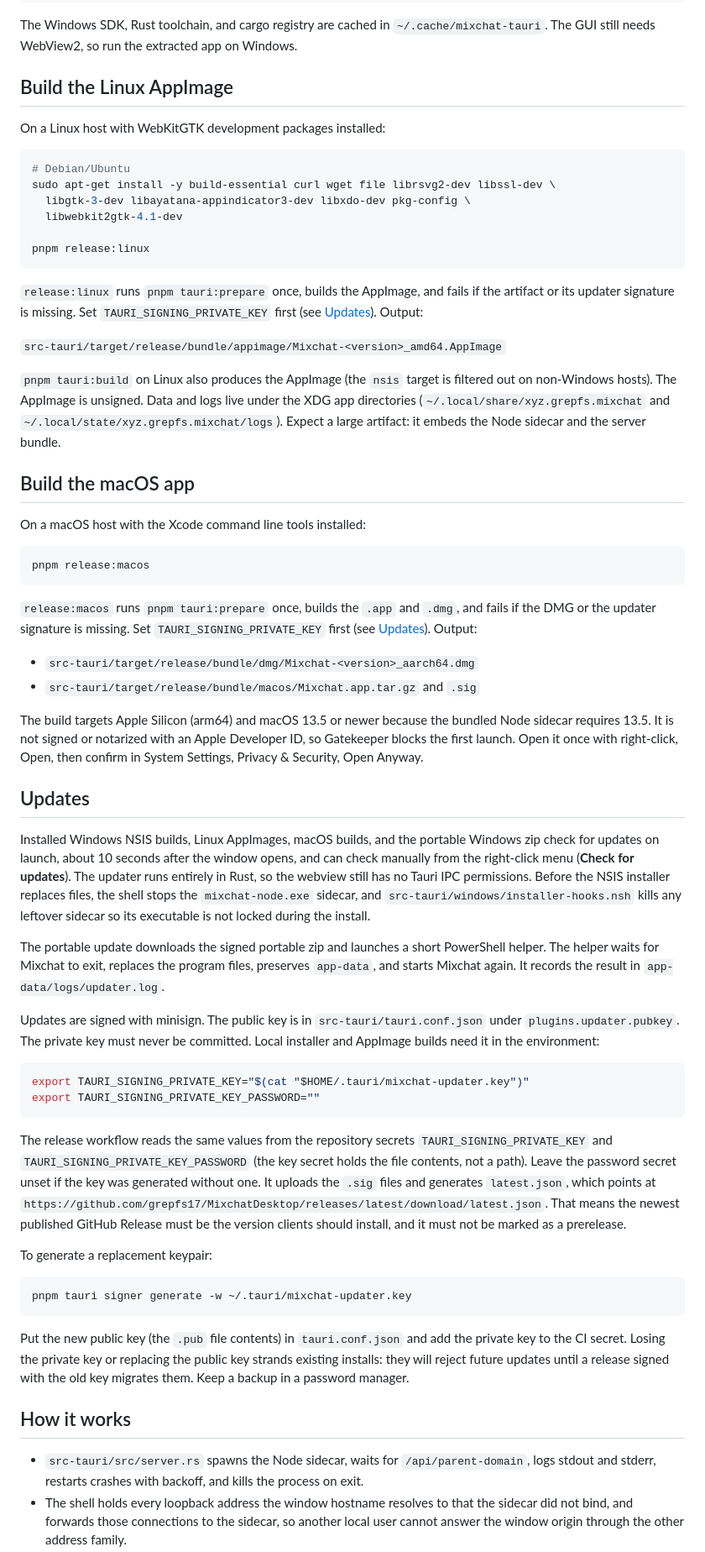
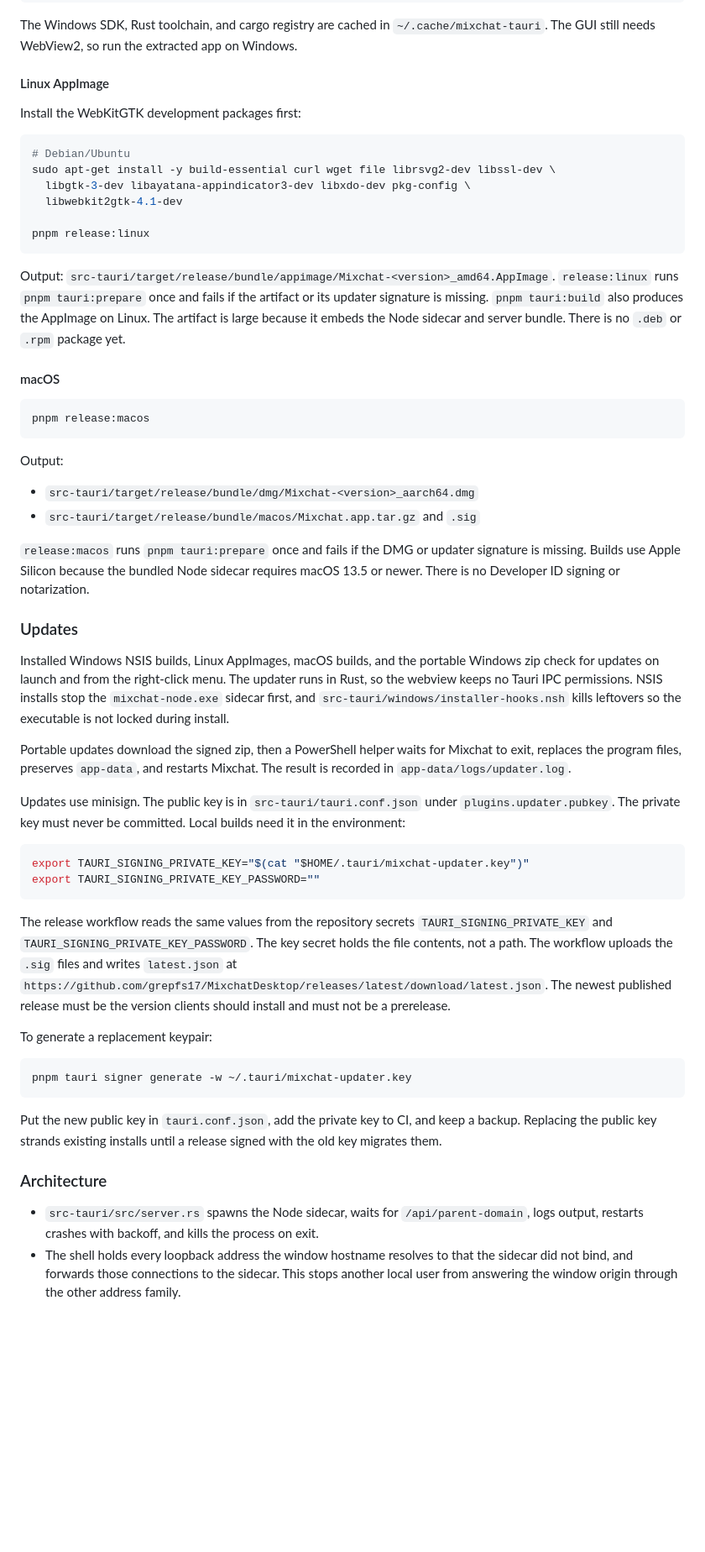
Before and after one commit to grepfs17/MixchatDesktop, a Markdown page: README.md, the part around one of its changes. Shown at 84% size. Drawn GitHub-style; blank space fills up the shorter version.

````diff
--- a/README.md
+++ b/README.md
@@ -144,9 +158,9 @@ The Windows SDK, Rust toolchain, and cargo registry are cached in
 `~/.cache/mixchat-tauri`. The GUI still needs WebView2, so run the extracted app
 on Windows.
 
-## Build the Linux AppImage
+#### Linux AppImage
 
-On a Linux host with WebKitGTK development packages installed:
+Install the WebKitGTK development packages first:
 
 ```bash
 # Debian/Ubuntu
@@ -157,59 +171,43 @@ sudo apt-get install -y build-essential curl wget file librsvg2-dev libssl-dev \
 pnpm release:linux
 ```
 
-`release:linux` runs `pnpm tauri:prepare` once, builds the AppImage, and fails
-if the artifact or its updater signature is missing. Set
-`TAURI_SIGNING_PRIVATE_KEY` first (see [Updates](#updates)). Output:
+Output: `src-tauri/target/release/bundle/appimage/Mixchat-<version>_amd64.AppImage`.
+`release:linux` runs `pnpm tauri:prepare` once and fails if the artifact or its
+updater signature is missing. `pnpm tauri:build` also produces the AppImage on
+Linux. The artifact is large because it embeds the Node sidecar and server
+bundle. There is no `.deb` or `.rpm` package yet.
 
-`src-tauri/target/release/bundle/appimage/Mixchat-<version>_amd64.AppImage`
-
-`pnpm tauri:build` on Linux also produces the AppImage (the `nsis` target is
-filtered out on non-Windows hosts). The AppImage is unsigned. Data and logs
-live under the XDG app directories (`~/.local/share/xyz.grepfs.mixchat` and
-`~/.local/state/xyz.grepfs.mixchat/logs`). Expect a large artifact: it embeds
-the Node sidecar and the server bundle.
-
-## Build the macOS app
-
-On a macOS host with the Xcode command line tools installed:
+#### macOS
 
 ```bash
 pnpm release:macos
 ```
 
-`release:macos` runs `pnpm tauri:prepare` once, builds the `.app` and `.dmg`,
-and fails if the DMG or the updater signature is missing. Set
-`TAURI_SIGNING_PRIVATE_KEY` first (see [Updates](#updates)). Output:
+Output:
 
 - `src-tauri/target/release/bundle/dmg/Mixchat-<version>_aarch64.dmg`
 - `src-tauri/target/release/bundle/macos/Mixchat.app.tar.gz` and `.sig`
 
-The build targets Apple Silicon (arm64) and macOS 13.5 or newer because the
-bundled Node sidecar requires 13.5. It is not signed or notarized with an Apple
-Developer ID, so Gatekeeper blocks the first launch. Open it once with
-right-click, Open, then confirm in System Settings, Privacy & Security, Open
-Anyway.
+`release:macos` runs `pnpm tauri:prepare` once and fails if the DMG or updater
+signature is missing. Builds use Apple Silicon because the bundled Node sidecar
+requires macOS 13.5 or newer. There is no Developer ID signing or notarization.
 
-## Updates
+### Updates
 
 Installed Windows NSIS builds, Linux AppImages, macOS builds, and the portable
-Windows zip check for updates on launch, about 10 seconds after the window
-opens, and can
-check manually from the right-click menu (**Check for updates**). The updater
-runs entirely in Rust, so the webview still has no Tauri IPC permissions. Before
-the NSIS installer replaces files, the shell stops the `mixchat-node.exe`
-sidecar, and `src-tauri/windows/installer-hooks.nsh` kills any leftover sidecar
-so its executable is not locked during the install.
+Windows zip check for updates on launch and from the right-click menu. The
+updater runs in Rust, so the webview keeps no Tauri IPC permissions. NSIS
+installs stop the `mixchat-node.exe` sidecar first, and
+`src-tauri/windows/installer-hooks.nsh` kills leftovers so the executable is not
+locked during install.
 
-The portable update downloads the signed portable zip and launches a short
-PowerShell helper. The helper waits for Mixchat to exit, replaces the program
-files, preserves `app-data`, and starts Mixchat again. It records the result in
-`app-data/logs/updater.log`.
+Portable updates download the signed zip, then a PowerShell helper waits for
+Mixchat to exit, replaces the program files, preserves `app-data`, and restarts
+Mixchat. The result is recorded in `app-data/logs/updater.log`.
 
-Updates are signed with minisign. The public key is in
-`src-tauri/tauri.conf.json` under `plugins.updater.pubkey`. The private key must
-never be committed. Local installer and AppImage builds need it in the
-environment:
+Updates use minisign. The public key is in `src-tauri/tauri.conf.json` under
+`plugins.updater.pubkey`. The private key must never be committed. Local builds
+need it in the environment:
 
 ```bash
 export TAURI_SIGNING_PRIVATE_KEY="$(cat "$HOME/.tauri/mixchat-updater.key")"
@@ -217,13 +215,12 @@ export TAURI_SIGNING_PRIVATE_KEY_PASSWORD=""
 ```
 
 The release workflow reads the same values from the repository secrets
-`TAURI_SIGNING_PRIVATE_KEY` and `TAURI_SIGNING_PRIVATE_KEY_PASSWORD` (the key
-secret holds the file contents, not a path). Leave the password secret unset if
-the key was generated without one. It uploads the `.sig` files and generates
-`latest.json`, which points at
+`TAURI_SIGNING_PRIVATE_KEY` and `TAURI_SIGNING_PRIVATE_KEY_PASSWORD`. The key
+secret holds the file contents, not a path. The workflow uploads the `.sig`
+files and writes `latest.json` at
 `https://github.com/grepfs17/MixchatDesktop/releases/latest/download/latest.json`.
-That means the newest published GitHub Release must be the version clients
-should install, and it must not be marked as a prerelease.
+The newest published release must be the version clients should install and
+must not be a prerelease.
 
 To generate a replacement keypair:
 
@@ -231,18 +228,17 @@ To generate a replacement keypair:
 pnpm tauri signer generate -w ~/.tauri/mixchat-updater.key
 ```
 
-Put the new public key (the `.pub` file contents) in `tauri.conf.json` and add
-the private key to the CI secret. Losing the private key or replacing the public
-key strands existing installs: they will reject future updates until a release
-signed with the old key migrates them. Keep a backup in a password manager.
+Put the new public key in `tauri.conf.json`, add the private key to CI, and keep
+a backup. Replacing the public key strands existing installs until a release
+signed with the old key migrates them.
 
-## How it works
+### Architecture
 
 - `src-tauri/src/server.rs` spawns the Node sidecar, waits for
-  `/api/parent-domain`, logs stdout and stderr, restarts crashes with backoff,
-  and kills the process on exit.
+  `/api/parent-domain`, logs output, restarts crashes with backoff, and kills the
+  process on exit.
 - The shell holds every loopback address the window hostname resolves to that
-  the sidecar did not bind, and forwards those connections to the sidecar, so
-  another local user cannot answer the window origin through the other address
-  family.
+  the sidecar did not bind, and forwards those connections to the sidecar. This
+  stops another local user from answering the window origin through the other
+  address family.
 - The window loads `MIXCHAT_URL` (default `http://localhost:3000`). Keep the
````
Also changed, not shown: other parts of README.md (+102 -119 lines), docs/screenshots/app2.jpg (added), 1 other file.
